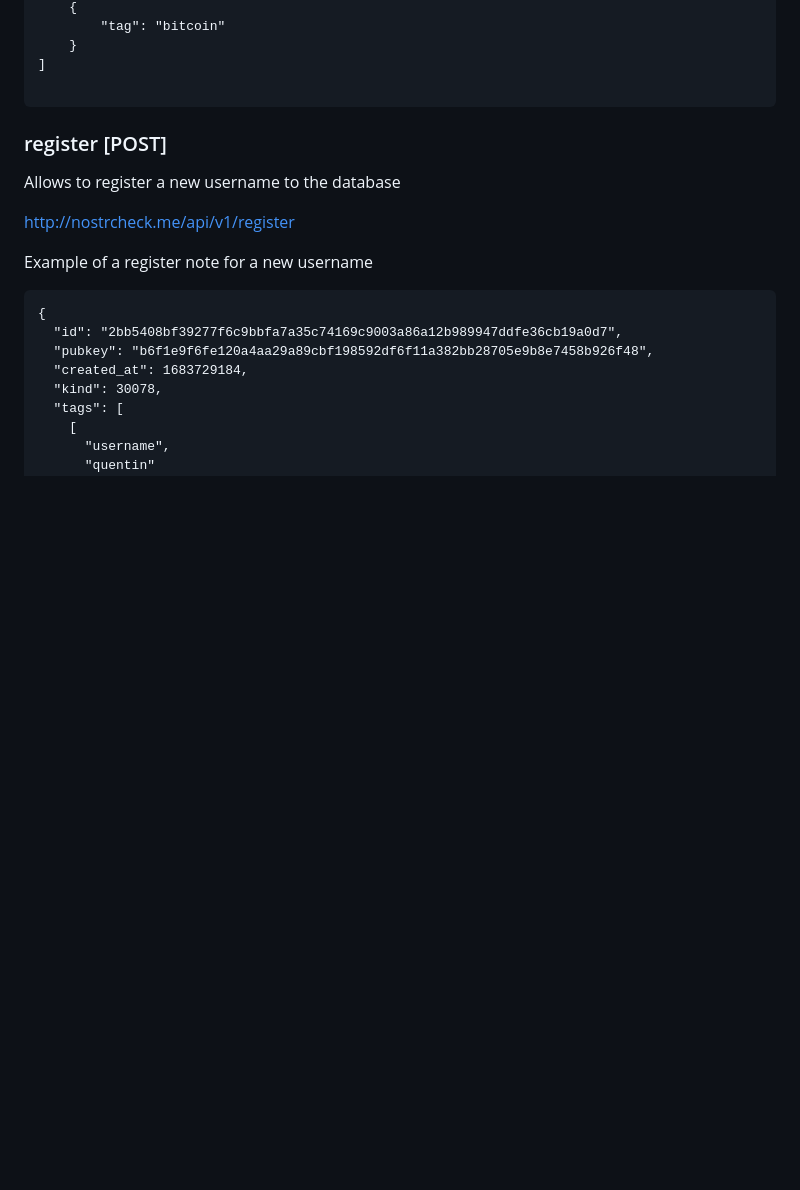
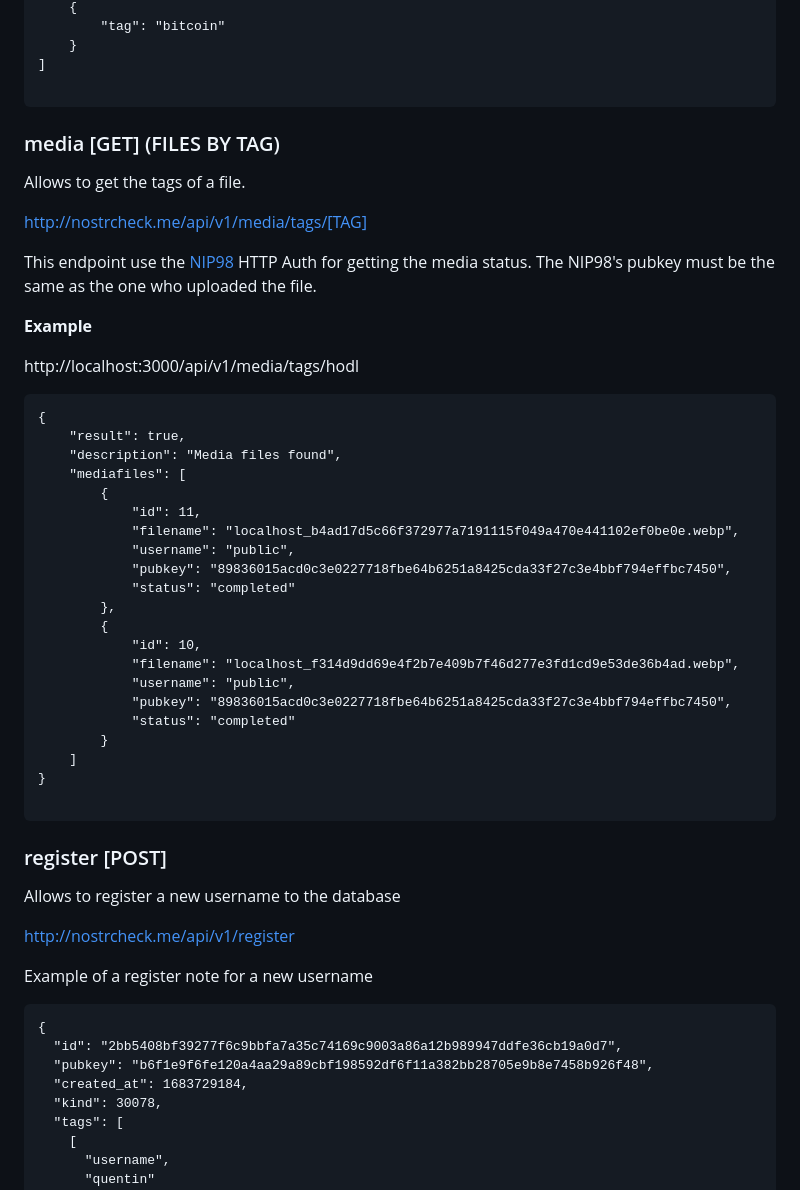
Before and after one commit to quentintaranpino/nostrcheck-server, a Markdown page: readme.md, the part around the change. Rendered like a GitHub page; blank space fills up the shorter version.

Commit message:
update readme with new tags endpoint

````diff
--- a/readme.md
+++ b/readme.md
@@ -151,6 +151,40 @@ http://localhost:3000/api/v1/media/7/tags
 
 ```
 
+### media [GET] (FILES BY TAG)
+Allows to get the tags of a file.
+
+http://nostrcheck.me/api/v1/media/tags/[TAG]
+
+This endpoint use the [NIP98](https://github.com/nostr-protocol/nips/blob/master/98.md) HTTP Auth for getting the media status. The NIP98's pubkey must be the same as the one who uploaded the file.
+
+**Example**
+
+http://localhost:3000/api/v1/media/tags/hodl
+
+```
+{
+    "result": true,
+    "description": "Media files found",
+    "mediafiles": [
+        {
+            "id": 11,
+            "filename": "localhost_b4ad17d5c66f372977a7191115f049a470e441102ef0be0e.webp",
+            "username": "public",
+            "pubkey": "89836015acd0c3e0227718fbe64b6251a8425cda33f27c3e4bbf794effbc7450",
+            "status": "completed"
+        },
+        {
+            "id": 10,
+            "filename": "localhost_f314d9dd69e4f2b7e409b7f46d277e3fd1cd9e53de36b4ad.webp",
+            "username": "public",
+            "pubkey": "89836015acd0c3e0227718fbe64b6251a8425cda33f27c3e4bbf794effbc7450",
+            "status": "completed"
+        }
+    ]
+}
+
+```
 
 
 ### register [POST]
````
